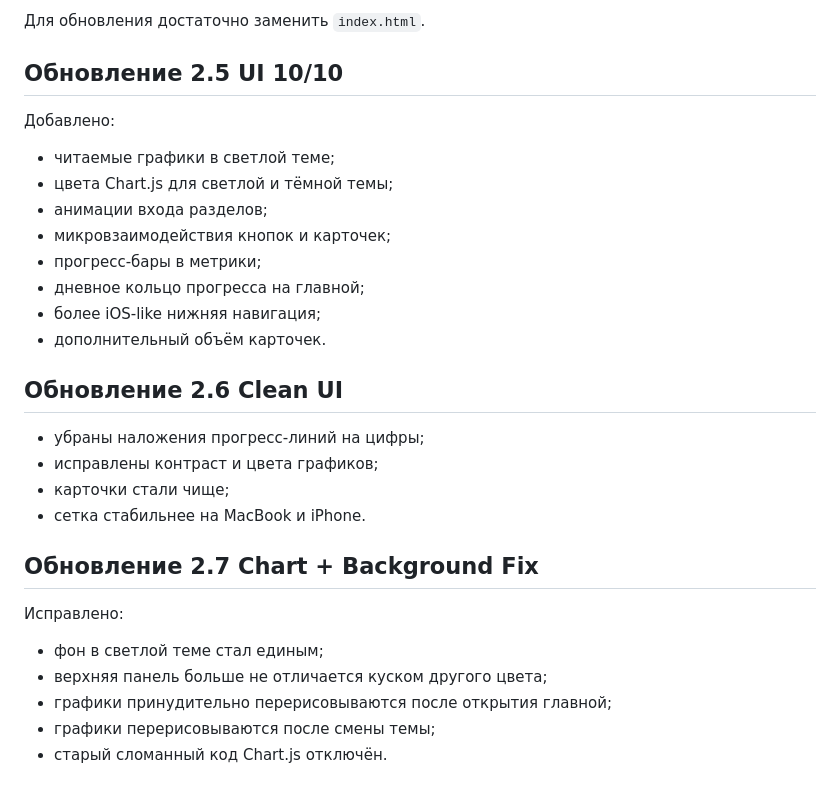
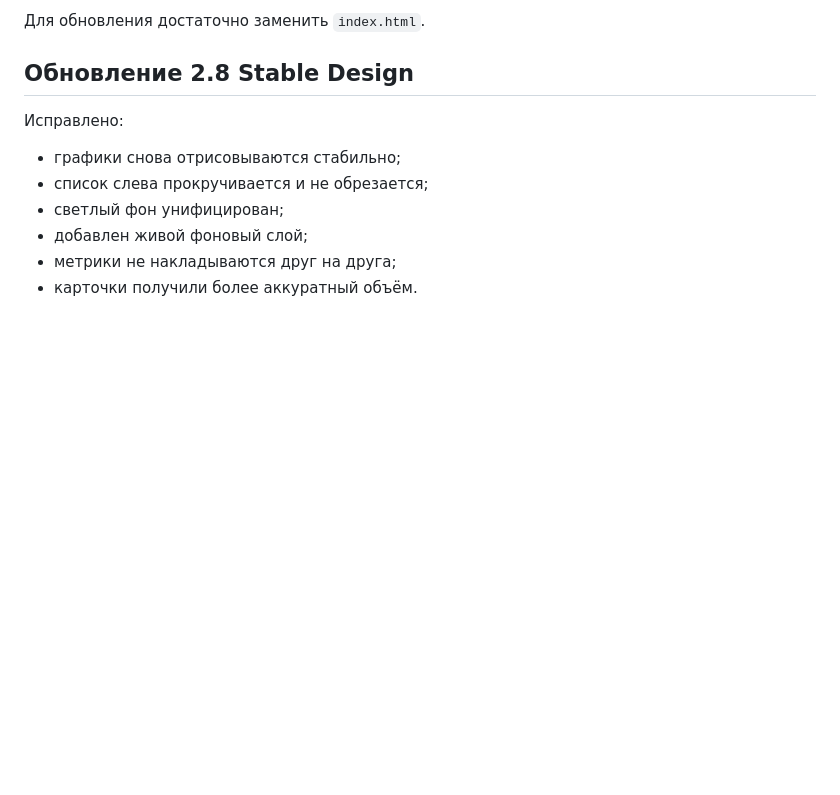
Before and after one commit to gtskhovrebov/tskhorbatae, a Markdown page: INSTRUCTION.md, the part around the change. Drawn GitHub-style; blank space fills up the shorter version.

```diff
--- a/INSTRUCTION.md
+++ b/INSTRUCTION.md
@@ -94,29 +94,11 @@
 Для обновления достаточно заменить `index.html`.
 
 
-## Обновление 2.5 UI 10/10
-Добавлено:
-- читаемые графики в светлой теме;
-- цвета Chart.js для светлой и тёмной темы;
-- анимации входа разделов;
-- микровзаимодействия кнопок и карточек;
-- прогресс-бары в метрики;
-- дневное кольцо прогресса на главной;
-- более iOS-like нижняя навигация;
-- дополнительный объём карточек.
-
-
-## Обновление 2.6 Clean UI
-- убраны наложения прогресс-линий на цифры;
-- исправлены контраст и цвета графиков;
-- карточки стали чище;
-- сетка стабильнее на MacBook и iPhone.
-
-
-## Обновление 2.7 Chart + Background Fix
+## Обновление 2.8 Stable Design
 Исправлено:
-- фон в светлой теме стал единым;
-- верхняя панель больше не отличается куском другого цвета;
-- графики принудительно перерисовываются после открытия главной;
-- графики перерисовываются после смены темы;
-- старый сломанный код Chart.js отключён.
+- графики снова отрисовываются стабильно;
+- список слева прокручивается и не обрезается;
+- светлый фон унифицирован;
+- добавлен живой фоновый слой;
+- метрики не накладываются друг на друга;
+- карточки получили более аккуратный объём.
```
